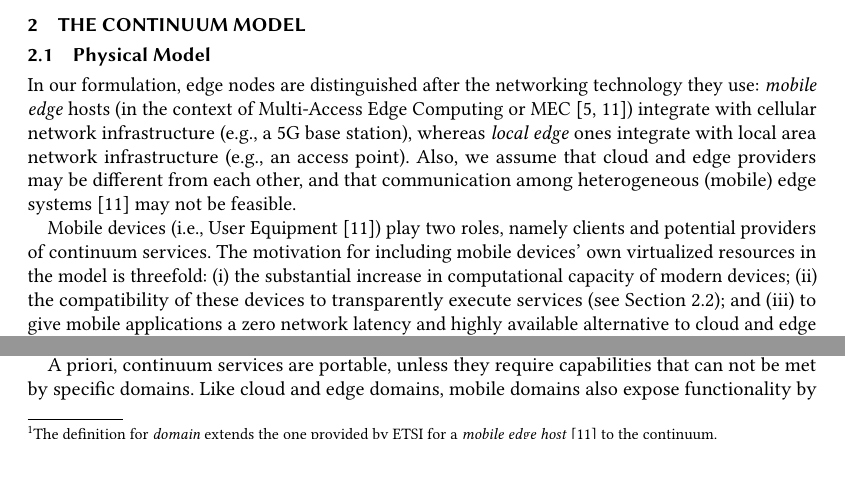
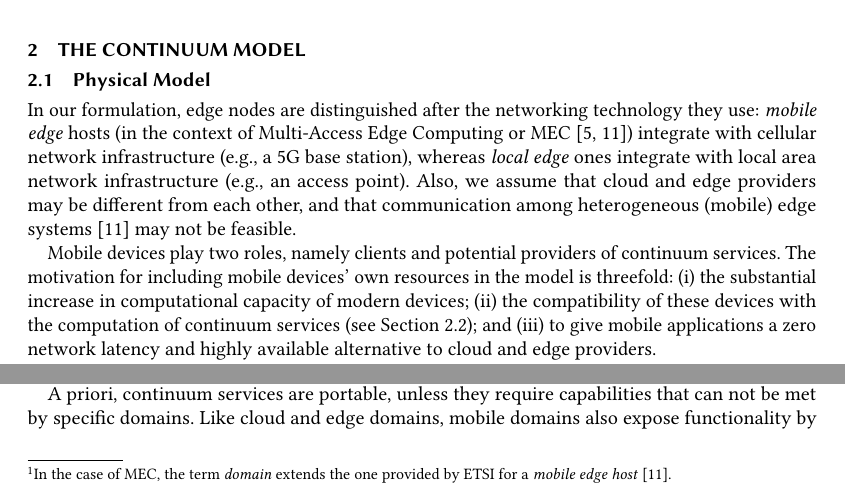
Before and after one commit to danilomendonca/acm-toit-continuum, a LaTeX paper (main.tex, which reads sections/continuum.tex): two parts of page 3 of 21, joined at a grey line, cut so that both start at the same text, the shorter picture padded with empty space. Compiled offline with pdfLaTeX.

Commit message:
continuum revised

```diff
--- a/sections/continuum.tex
+++ b/sections/continuum.tex
@@ -47,10 +47,8 @@
 %TODO [Martin] I've slightly changed this and next paragraph to be compliant with the ETSI standard
 In our formulation, edge nodes are distinguished after the networking technology they use: \textit{mobile edge} hosts (in the context of Multi-Access Edge Computing or MEC~\cite{etsimec16,ahmed2016isco}) integrate with cellular network infrastructure (e.g., a 5G base station), whereas \textit{local edge} ones integrate with local area network infrastructure (e.g., an access point). Also, we assume that cloud and edge providers may be different from each other, and that communication among heterogeneous (mobile) edge systems~\cite{etsimec16} may not be feasible.% and unable to coordinate the allocation of resources.
 
-
-
 %Later on, this heterogeneity is addressed with variations of the proposed service life-cycle management.
 
-Mobile devices (i.e., User Equipment~\cite{etsimec16}) play two roles, namely clients and potential providers of continuum services. The motivation for including mobile devices' own virtualized resources in the model is threefold: (i) the substantial increase in computational capacity of modern devices; (ii) the compatibility of these devices to transparently execute services (see Section~\ref{sec:application_model}); and (iii) to give mobile applications a zero network latency and highly available alternative to cloud and edge providers.
+Mobile devices play two roles, namely clients and potential providers of continuum services. The motivation for including mobile devices' own  resources in the model is threefold: (i) the substantial increase in computational capacity of modern devices; (ii) the compatibility of these devices with the computation of continuum services (see Section~\ref{sec:application_model}); and (iii) to give mobile applications a zero network latency and highly available alternative to cloud and edge providers.
 
 %TODO fix Figure X
@@ -58,5 +56,7 @@ Figure X~\ref{fig:topology} illustrates a topology composed of cloud, mobile-edg
 %Throughout this paper, we refer to \textit{cloud}, \textit{edge}, and \textit{mobile} \textit{domains}.
-A domain yields a common  abstraction (typically through virtualization) for the heterogeneous compute, storage and network resources (e.g., server(s), virtual machine(s), container(s), memory, CPU, storage, etc.) composing the continuum\footnote{The definition for \textit{domain} extends the one provided by ETSI for a \textit{mobile edge host}~\cite{etsimec16} to the continuum.}.
+Each part of the continuum topology (cloud, mobile-edge, local-edge, and mobile) is composed of domains.
+A domain yields a common  abstraction for the heterogeneous compute, storage and network resources (e.g., server(s), virtual machine(s), container(s), memory, CPU, storage, etc.) composing the continuum~\footnote{In the case of MEC, the term \textit{domain} extends the one provided by ETSI for a \textit{mobile edge host}~\cite{etsimec16}.}.
+
 
 
 %constituents of the continuum. Indeed, it hides the fact that they make use of heterogeneous \textit{computational resources} (e.g., server(s), virtual machine(s), container(s), memory, CPU, storage, etc.) and networking infrastructures (e.g., access points, radio access networks, etc.).
```
Also changed, not shown: sections/continuum.tex (6 more changed lines).
